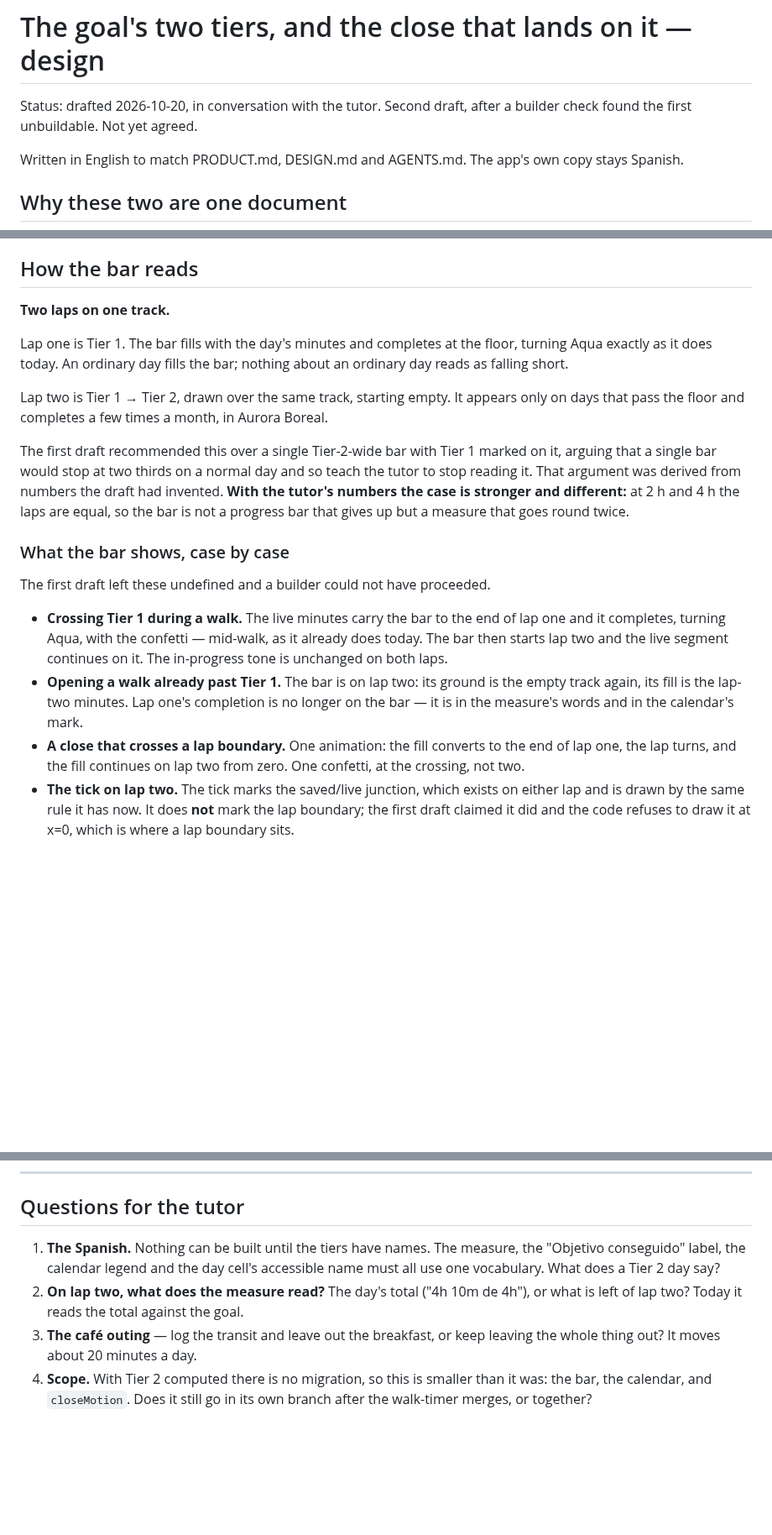
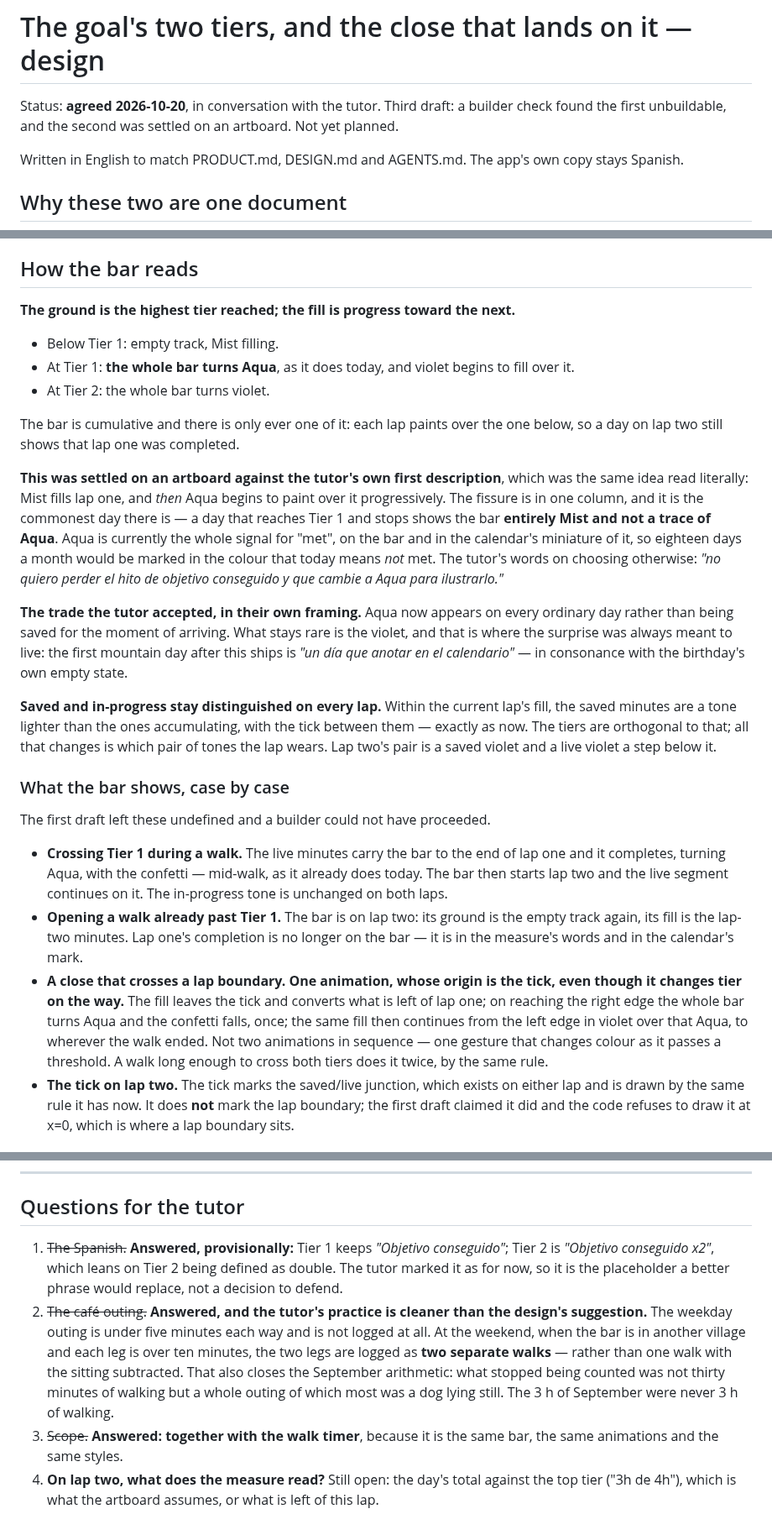
Before and after one commit to aingerusanchez/petfile, a Markdown page: docs/specs/2026-10-20-goal-tiers-and-close-design.md, 3 parts joined by grey strips. Shown at 84% size. Rendered like a GitHub page; blank space fills up the shorter version.

Commit message:
docs(spec): the two tiers are agreed, and the bar paints the level it reached
Settled on an artboard. The tutor's own first description was the literal
reading — Mist fills the lap, then Aqua paints over it — and it fails on the
commonest day there is: a day that reaches the goal and stops shows the bar
entirely Mist, with Aqua the whole signal for "met" on the bar and in the
calendar's miniature of it. The ground is the level reached instead, so the
bar turns Aqua at the goal exactly as it does today and violet fills over it.

The trade the tutor took knowingly: Aqua stops being the moment of arriving
and becomes every ordinary day. What stays rare is the violet, which is where
the surprise was always meant to be.

Three of the four questions are answered in place, including the café, where
the tutor's own practice — two separate walks when each leg is worth one, and
nothing at all when it is four minutes — is cleaner than what the design
suggested, and finishes explaining September: what stopped being counted was
mostly a dog lying still under a table.

Co-Authored-By: Claude Opus 5 <noreply@anthropic.com>

```diff
--- a/docs/specs/2026-10-20-goal-tiers-and-close-design.md
+++ b/docs/specs/2026-10-20-goal-tiers-and-close-design.md
@@ -1,7 +1,8 @@
 # The goal's two tiers, and the close that lands on it — design
 
-Status: drafted 2026-10-20, in conversation with the tutor. Second draft, after
-a builder check found the first unbuildable. Not yet agreed.
+Status: **agreed 2026-10-20**, in conversation with the tutor. Third draft: a
+builder check found the first unbuildable, and the second was settled on an
+artboard. Not yet planned.
 
 Written in English to match PRODUCT.md, DESIGN.md and AGENTS.md. The app's own
 copy stays Spanish.
@@ -212,22 +213,37 @@ set it is not.
 
 ## How the bar reads
 
-**Two laps on one track.**
+**The ground is the highest tier reached; the fill is progress toward the next.**
 
-Lap one is Tier 1. The bar fills with the day's minutes and completes at the
-floor, turning Aqua exactly as it does today. An ordinary day fills the bar;
-nothing about an ordinary day reads as falling short.
+- Below Tier 1: empty track, Mist filling.
+- At Tier 1: **the whole bar turns Aqua**, as it does today, and violet begins
+  to fill over it.
+- At Tier 2: the whole bar turns violet.
 
-Lap two is Tier 1 → Tier 2, drawn over the same track, starting empty. It
-appears only on days that pass the floor and completes a few times a month, in
-Aurora Boreal.
+The bar is cumulative and there is only ever one of it: each lap paints over
+the one below, so a day on lap two still shows that lap one was completed.
 
-The first draft recommended this over a single Tier-2-wide bar with Tier 1
-marked on it, arguing that a single bar would stop at two thirds on a normal
-day and so teach the tutor to stop reading it. That argument was derived from
-numbers the draft had invented. **With the tutor's numbers the case is stronger
-and different:** at 2 h and 4 h the laps are equal, so the bar is not a
-progress bar that gives up but a measure that goes round twice.
+**This was settled on an artboard against the tutor's own first description**,
+which was the same idea read literally: Mist fills lap one, and _then_ Aqua
+begins to paint over it progressively. The fissure is in one column, and it is
+the commonest day there is — a day that reaches Tier 1 and stops shows the bar
+**entirely Mist and not a trace of Aqua**. Aqua is currently the whole signal
+for "met", on the bar and in the calendar's miniature of it, so eighteen days a
+month would be marked in the colour that today means _not_ met. The tutor's
+words on choosing otherwise: _"no quiero perder el hito de objetivo conseguido
+y que cambie a Aqua para ilustrarlo."_
+
+**The trade the tutor accepted, in their own framing.** Aqua now appears on
+every ordinary day rather than being saved for the moment of arriving. What
+stays rare is the violet, and that is where the surprise was always meant to
+live: the first mountain day after this ships is _"un día que anotar en el
+calendario"_ — in consonance with the birthday's own empty state.
+
+**Saved and in-progress stay distinguished on every lap.** Within the current
+lap's fill, the saved minutes are a tone lighter than the ones accumulating,
+with the tick between them — exactly as now. The tiers are orthogonal to that;
+all that changes is which pair of tones the lap wears. Lap two's pair is a
+saved violet and a live violet a step below it.
 
 ### What the bar shows, case by case
 
@@ -241,9 +257,14 @@ The first draft left these undefined and a builder could not have proceeded.
   the empty track again, its fill is the lap-two minutes. Lap one's completion
   is no longer on the bar — it is in the measure's words and in the calendar's
   mark.
-- **A close that crosses a lap boundary.** One animation: the fill converts to
-  the end of lap one, the lap turns, and the fill continues on lap two from
-  zero. One confetti, at the crossing, not two.
+- **A close that crosses a lap boundary.** **One animation, whose origin is the
+  tick, even though it changes tier on the way.** The fill leaves the tick and
+  converts what is left of lap one; on reaching the right edge the whole bar
+  turns Aqua and the confetti falls, once; the same fill then continues from the
+  left edge in violet over that Aqua, to wherever the walk ended. Not two
+  animations in sequence — one gesture that changes colour as it passes a
+  threshold. A walk long enough to cross both tiers does it twice, by the same
+  rule.
 - **The tick on lap two.** The tick marks the saved/live junction, which exists
   on either lap and is drawn by the same rule it has now. It does **not** mark
   the lap boundary; the first draft claimed it did and the code refuses to draw
@@ -323,13 +344,20 @@ else. All the platform constraints in AGENTS.md.
 
 ## Questions for the tutor
 
-1. **The Spanish.** Nothing can be built until the tiers have names. The measure,
-   the "Objetivo conseguido" label, the calendar legend and the day cell's
-   accessible name must all use one vocabulary. What does a Tier 2 day say?
-2. **On lap two, what does the measure read?** The day's total ("4h 10m de 4h"),
-   or what is left of lap two? Today it reads the total against the goal.
-3. **The café outing** — log the transit and leave out the breakfast, or keep
-   leaving the whole thing out? It moves about 20 minutes a day.
-4. **Scope.** With Tier 2 computed there is no migration, so this is smaller than
-   it was: the bar, the calendar, and `closeMotion`. Does it still go in its own
-   branch after the walk-timer merges, or together?
+1. ~~The Spanish.~~ **Answered, provisionally:** Tier 1 keeps _"Objetivo
+   conseguido"_; Tier 2 is _"Objetivo conseguido x2"_, which leans on Tier 2
+   being defined as double. The tutor marked it as for now, so it is the
+   placeholder a better phrase would replace, not a decision to defend.
+2. ~~The café outing.~~ **Answered, and the tutor's practice is cleaner than
+   the design's suggestion.** The weekday outing is under five minutes each way
+   and is not logged at all. At the weekend, when the bar is in another village
+   and each leg is over ten minutes, the two legs are logged as **two separate
+   walks** — rather than one walk with the sitting subtracted. That also closes
+   the September arithmetic: what stopped being counted was not thirty minutes
+   of walking but a whole outing of which most was a dog lying still. The 3 h of
+   September were never 3 h of walking.
+3. ~~Scope.~~ **Answered: together with the walk timer**, because it is the same
+   bar, the same animations and the same styles.
+4. **On lap two, what does the measure read?** Still open: the day's total
+   against the top tier ("3h de 4h"), which is what the artboard assumes, or
+   what is left of this lap.
```
